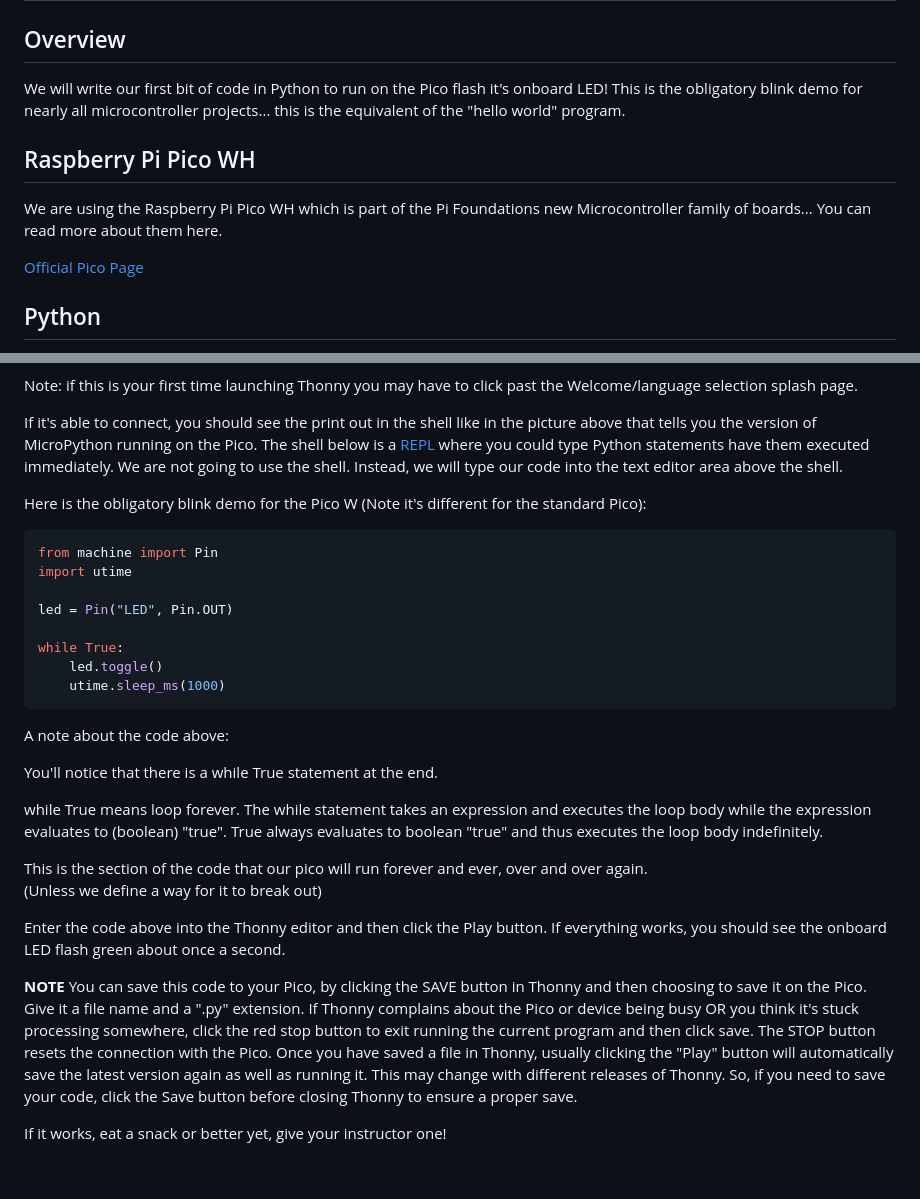
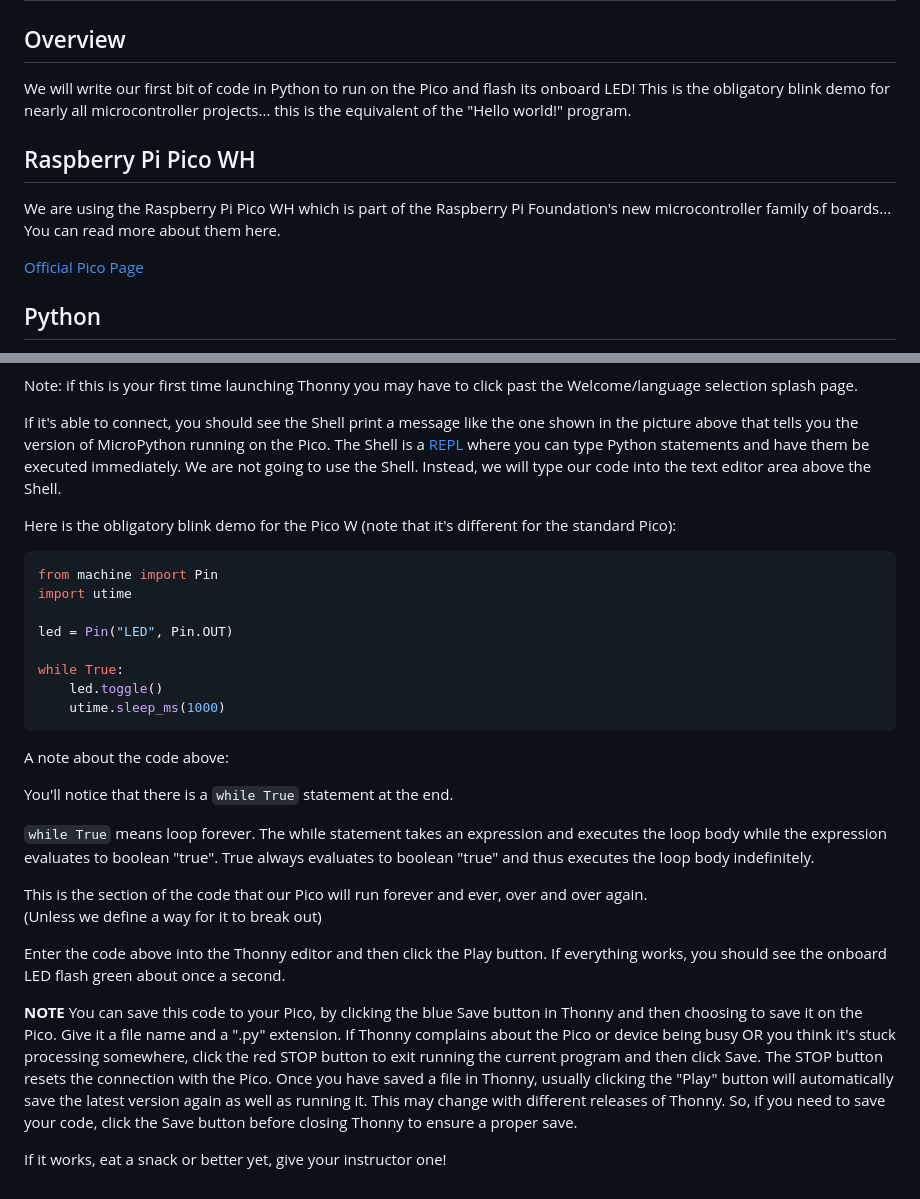
Before and after one commit to javaplus/MadScientist, a Markdown page: lessons/blink.md, 2 parts joined by grey strips. Rendered like a GitHub page.

Commit message:
proofread blink

````diff
--- a/lessons/blink.md
+++ b/lessons/blink.md
@@ -2,11 +2,11 @@
 
 ## Overview
 
-We will write our first bit of code in Python to run on the Pico flash it's onboard LED!  This is the obligatory blink demo for nearly all microcontroller projects... this is the equivalent of the "hello world" program.
+We will write our first bit of code in Python to run on the Pico and flash its onboard LED!  This is the obligatory blink demo for nearly all microcontroller projects... this is the equivalent of the "Hello world!" program.
 
 ## Raspberry Pi Pico WH
 
-We are using the Raspberry Pi Pico WH which is part of the Pi Foundations new Microcontroller family of boards... You can read more about them here.
+We are using the Raspberry Pi Pico WH which is part of the Raspberry Pi Foundation's new microcontroller family of boards... You can read more about them here.
 
 [Official Pico Page](https://www.raspberrypi.com/products/raspberry-pi-pico/)
 
@@ -27,10 +26,10 @@ In Thonny, go to the bottom right hand corner and choose the interpreter for Tho
 
 Note: if this is your first time launching Thonny you may have to click past the Welcome/language selection splash page.
 
-If it's able to connect, you should see the print out in the shell like in the picture above that tells you the version of MicroPython running on the Pico.
-The shell below is a [REPL](https://pythonprogramminglanguage.com/repl/) where you could type Python statements have them executed immediately.  We are not going to use the shell.  Instead, we will type our code into the text editor area above the shell.
+If it's able to connect, you should see the Shell print a message like the one shown in the picture above that tells you the version of MicroPython running on the Pico.
+The Shell is a [REPL](https://pythonprogramminglanguage.com/repl/) where you can type Python statements and have them be executed immediately.  We are not going to use the Shell.  Instead, we will type our code into the text editor area above the Shell.
 
-Here is the obligatory blink demo for the Pico  W (Note it's different for the standard Pico):
+Here is the obligatory blink demo for the Pico W (note that it's different for the standard Pico):
 
 ``` Python
 from machine import Pin
@@ -44,16 +43,16 @@ while True:
 ```
 A note about the code above:
 
-You'll notice that there is a while True statement at the end.
+You'll notice that there is a `while True` statement at the end.
 
-while True means loop forever. The while statement takes an expression and executes the loop body while the expression evaluates to (boolean) "true". True always evaluates to boolean "true" and thus executes the loop body indefinitely.
+`while True` means loop forever. The while statement takes an expression and executes the loop body while the expression evaluates to boolean "true". True always evaluates to boolean "true" and thus executes the loop body indefinitely.
 
-This is the section of the code that our pico will run forever and ever, over and over again.
+This is the section of the code that our Pico will run forever and ever, over and over again.
 (Unless we define a way for it to break out)
 
 Enter the code above into the Thonny editor and then click the Play button.
 If everything works, you should see the onboard LED flash green about once a second.
 
-**NOTE** You can save this code to your Pico, by clicking the SAVE button in Thonny and then choosing to save it on the Pico.  Give it a file name and a ".py" extension.  If Thonny complains about the Pico or device being busy OR you think it's stuck processing somewhere, click the red stop button to exit running the current program and then click save. The STOP button resets the connection with the Pico. Once you have saved a file in Thonny, usually clicking the "Play" button will automatically save the latest version again as well as running it.  This may change with different releases of Thonny. So, if you need to save your code, click the Save button before closing Thonny to ensure a proper save.
+**NOTE** You can save this code to your Pico, by clicking the blue Save button in Thonny and then choosing to save it on the Pico.  Give it a file name and a ".py" extension.  If Thonny complains about the Pico or device being busy OR you think it's stuck processing somewhere, click the red STOP button to exit running the current program and then click Save. The STOP button resets the connection with the Pico. Once you have saved a file in Thonny, usually clicking the "Play" button will automatically save the latest version again as well as running it.  This may change with different releases of Thonny. So, if you need to save your code, click the Save button before closing Thonny to ensure a proper save.
 
 If it works, eat a snack or better yet, give your instructor one!
````
Also changed, not shown: other parts of lessons/blink.md (+0 -1 lines).
